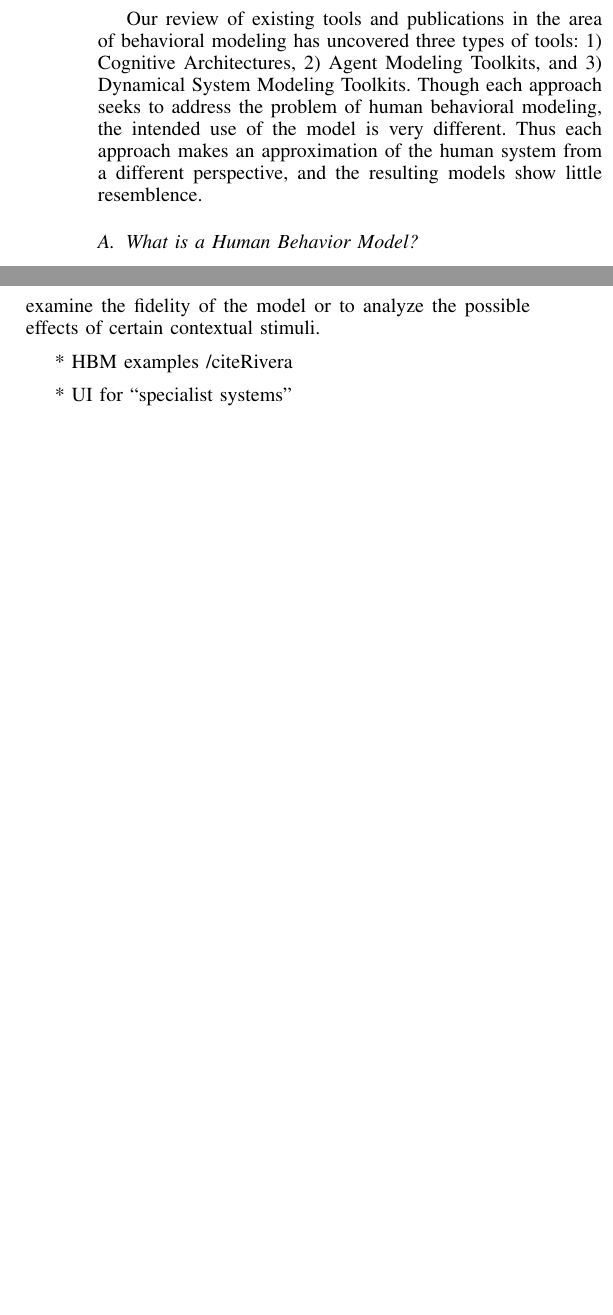
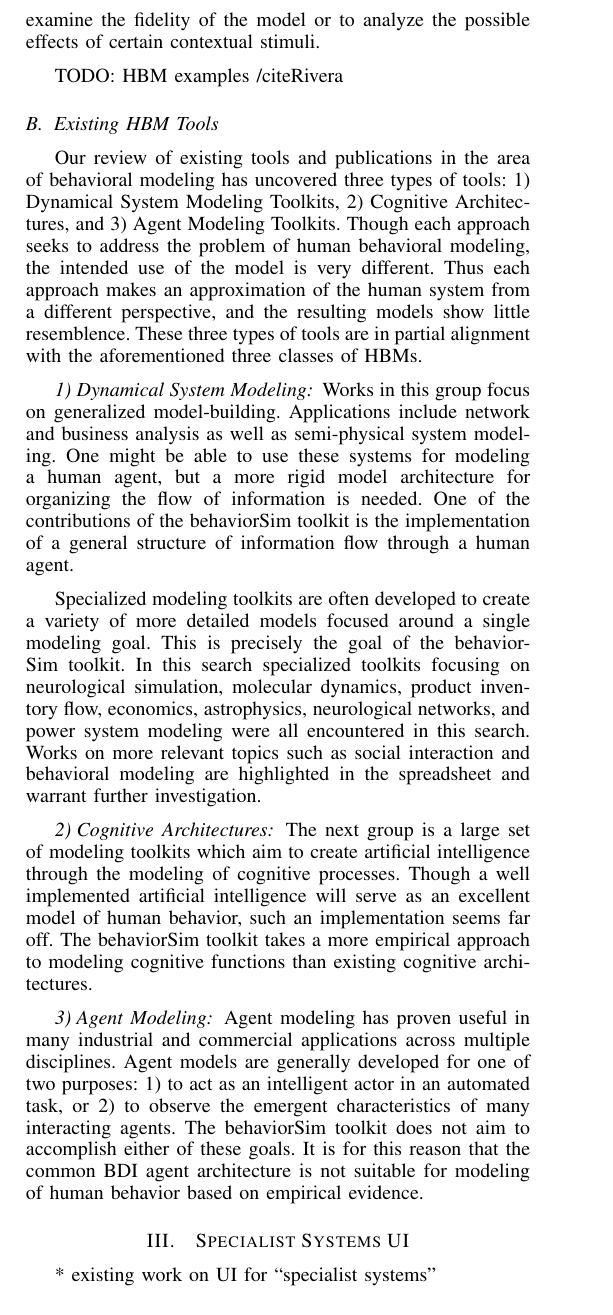
Before and after one commit to 7yl4r/HBM-Viewer, a LaTeX paper (main.tex, which reads existing.tex): two parts of the columns of pages 1 and 2 of 5 before the commit and part of one column of page 2 of 6 after it, the two joined at a grey line, cut so that both start at the same text, the shorter picture padded with empty space. Compiled offline with pdfLaTeX.

Commit message:
rounded out HBM section

```diff
--- a/existing.tex
+++ b/existing.tex
@@ -5,6 +8,0 @@
-Our review of existing tools and publications in the area of behavioral modeling has uncovered three types of tools: 1) Cognitive Architectures, 2) Agent Modeling Toolkits, and 3) Dynamical System Modeling Toolkits.
-Though each approach seeks to address the problem of human behavioral modeling, the intended use of the model is very different.
-Thus each approach makes an approximation of the human system from a different perspective, and the resulting models show little resemblence.
-
-
-\subsection{What is a Human Behavior Model?}
@@ -53,11 +47,36 @@ Though all three presented classes of human behavior model may contribute to the
 It is important to note that behavioral forecasting models have applications outside of personalized predictions.
 Behavior forecasting models can be applied in a simulation of a population of virtual humans and compared against real data to examine the fidelity of the model or to analyze the possible effects of certain contextual stimuli.
 
+TODO: HBM examples /cite{Rivera}
 
 
+\subsection{Existing HBM Tools}
+Our review of existing tools and publications in the area of behavioral modeling has uncovered three types of tools: 1) Dynamical System Modeling Toolkits, 2) Cognitive Architectures, and 3) Agent Modeling Toolkits.
+Though each approach seeks to address the problem of human behavioral modeling, the intended use of the model is very different.
+Thus each approach makes an approximation of the human system from a different perspective, and the resulting models show little resemblence.
+These three types of tools are in partial alignment with the aforementioned three classes of HBMs.
 
-* HBM examples /cite{Rivera}
+\subsubsection{Dynamical System Modeling}
+Works in this group focus on generalized model-building.
+Applications include network and business analysis as well as semi-physical system modeling.
+One might be able to use these systems for modeling a human agent, but a more rigid model architecture for organizing the flow of information is needed.
+One of the contributions of the behaviorSim toolkit is the implementation of a general structure of information flow through a human agent.
 
+Specialized modeling toolkits are often developed to create a variety of more detailed models focused around a single modeling goal.
+This is precisely the goal of the behaviorSim toolkit.
+In this search specialized toolkits focusing on neurological simulation, molecular dynamics, product inventory flow, economics, astrophysics, neurological networks, and power system modeling were all encountered in this search.
+Works on more relevant topics such as social interaction and behavioral modeling are highlighted in the spreadsheet and warrant further investigation.
 
+\subsubsection{Cognitive Architectures}
+The next group is a large set of modeling toolkits which aim to create artificial intelligence through the modeling of cognitive processes.
+Though a well implemented artificial intelligence will serve as an excellent model of human behavior, such an implementation seems far off.
+The behaviorSim toolkit takes a more empirical approach to modeling cognitive functions than existing cognitive architectures.
 
-* UI for “specialist systems”
+\subsubsection{Agent Modeling}
+Agent modeling has proven useful in many industrial and commercial applications across multiple disciplines.
+Agent models are generally developed for one of two purposes: 1) to act as an intelligent actor in an automated task, or 2) to observe the emergent characteristics of many interacting agents.
+The behaviorSim toolkit does not aim to accomplish either of these goals.
+It is for this reason that the common BDI agent architecture is not suitable for modeling of human behavior based on empirical evidence.
+
+\section{Specialist Systems UI}
+* existing work on UI for “specialist systems”
```
Also changed, not shown: main.pdf, existing.tex (18 more changed lines).
